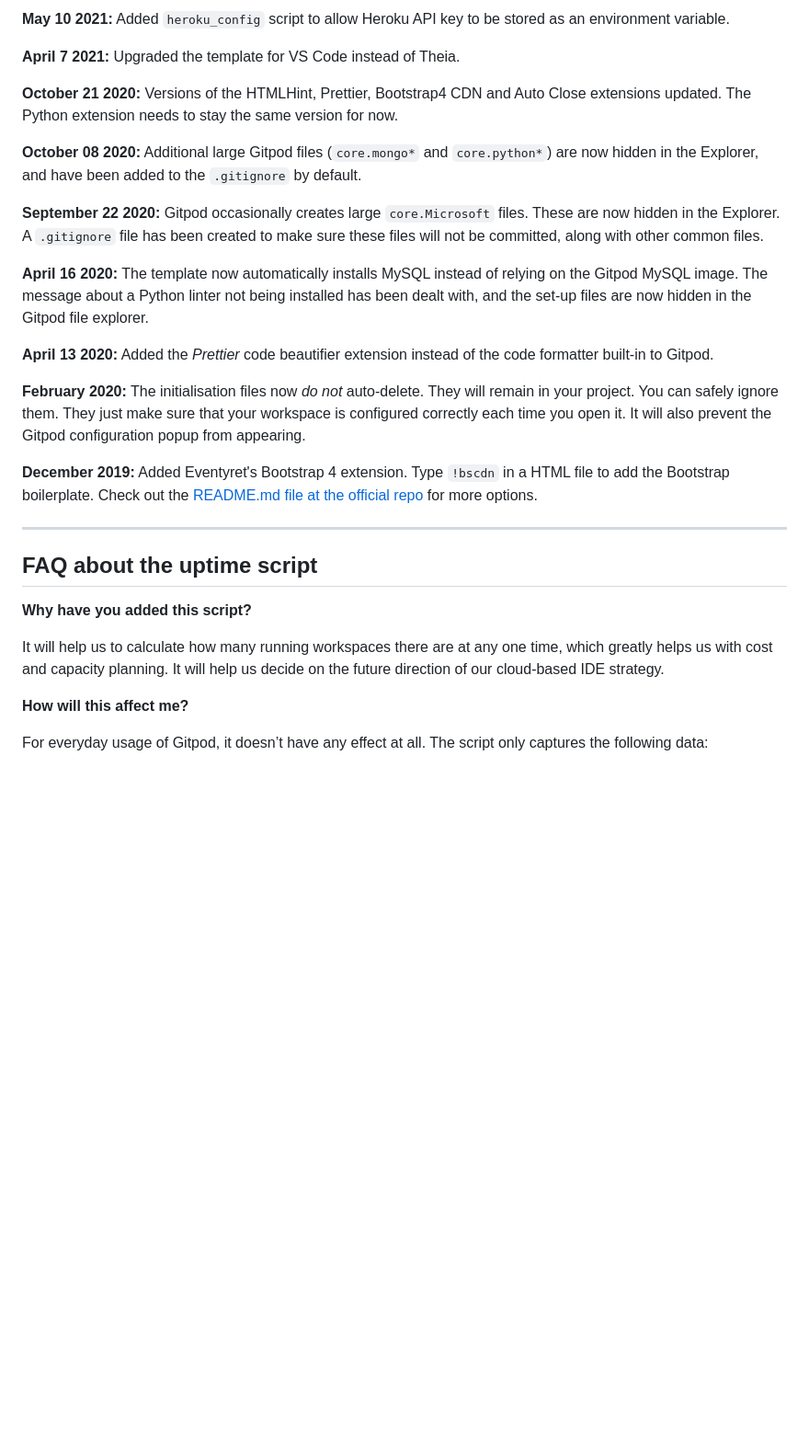
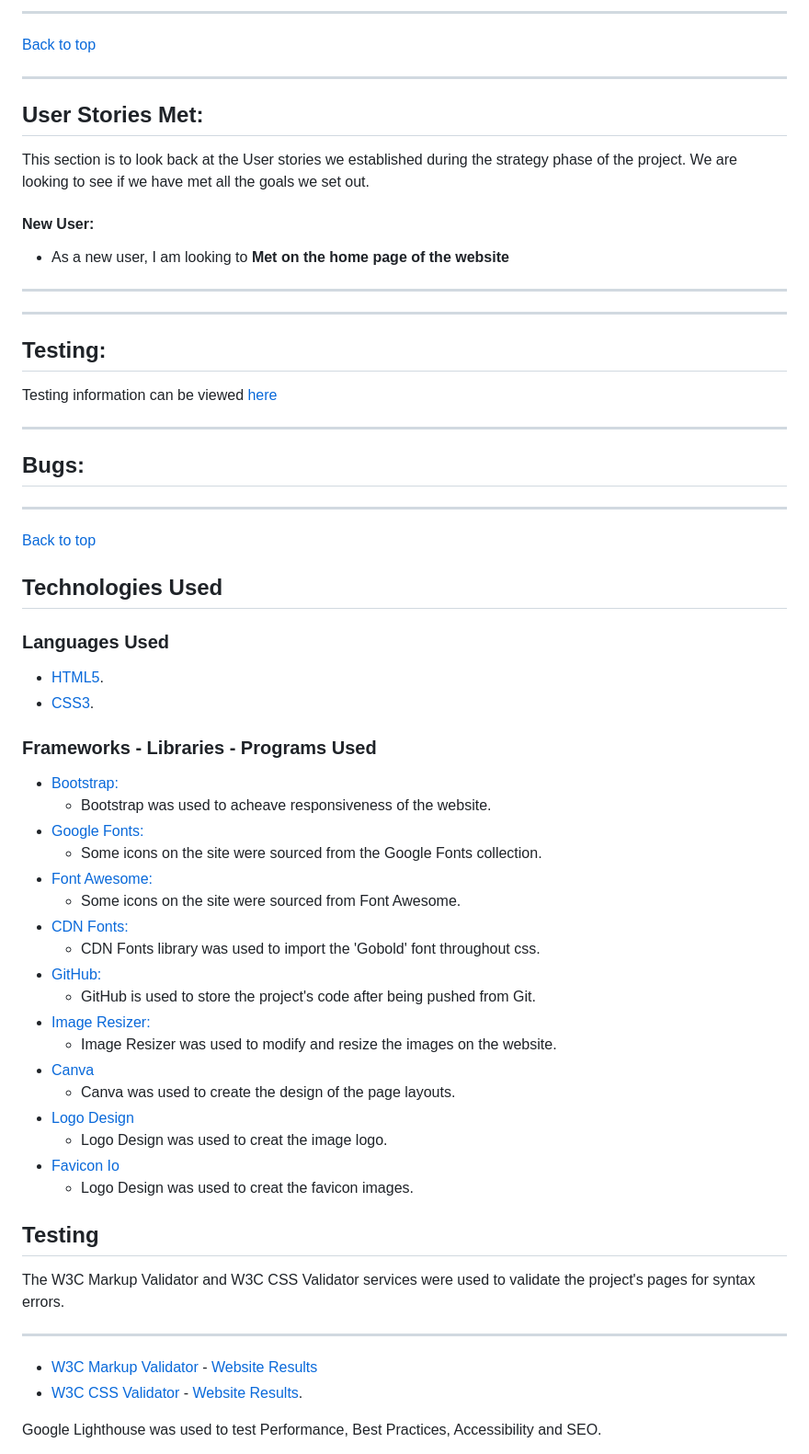
Before and after one commit to Algety/travel-space, a Markdown page: README.md, the part around the change printed below. Shown: that part at 92% size. GitHub-like rendering; blank space fills up the shorter version.

```diff
--- a/README.md
+++ b/README.md
@@ -75,31 +122,62 @@ We continually tweak and adjust this template to help give you the best experien
 
-**May 10 2021:** Added `heroku_config` script to allow Heroku API key to be stored as an environment variable.
+***
+[Back to top](#******************)
+*******************************************************************
+## User Stories Met:
+This section is to look back at the User stories we established during the strategy phase of the project.
+We are looking to see if we have met all the goals we set out.
+#### New User:
+* As a new user, I am looking to
+      __Met on the home page of the website__
 
-**April 7 2021:** Upgraded the template for VS Code instead of Theia.
+***
+***********************************************************
+## Testing:
+Testing information can be viewed [here](TESTING.md "Link to testing information")
 
-**October 21 2020:** Versions of the HTMLHint, Prettier, Bootstrap4 CDN and Auto Close extensions updated. The Python extension needs to stay the same version for now.
+***
 
-**October 08 2020:** Additional large Gitpod files (`core.mongo*` and `core.python*`) are now hidden in the Explorer, and have been added to the `.gitignore` by default.
+## Bugs:
 
-**September 22 2020:** Gitpod occasionally creates large `core.Microsoft` files. These are now hidden in the Explorer. A `.gitignore` file has been created to make sure these files will not be committed, along with other common files.
 
-**April 16 2020:** The template now automatically installs MySQL instead of relying on the Gitpod MySQL image. The message about a Python linter not being installed has been dealt with, and the set-up files are now hidden in the Gitpod file explorer.
+***
+[Back to top](#***********************************************************)
 
-**April 13 2020:** Added the _Prettier_ code beautifier extension instead of the code formatter built-in to Gitpod.
+## Technologies Used
 
-**February 2020:** The initialisation files now _do not_ auto-delete. They will remain in your project. You can safely ignore them. They just make sure that your workspace is configured correctly each time you open it. It will also prevent the Gitpod configuration popup from appearing.
+### Languages Used
 
-**December 2019:** Added Eventyret's Bootstrap 4 extension. Type `!bscdn` in a HTML file to add the Bootstrap boilerplate. Check out the <a href="https://github.com/Eventyret/vscode-bcdn" target="_blank">README.md file at the official repo</a> for more options.
+* [HTML5](https://www.w3schools.com/html/default.asp).
+* [CSS3](https://www.w3schools.com/css/default.asp).
 
-------
+### Frameworks - Libraries - Programs Used
 
-## FAQ about the uptime script
+* [Bootstrap:](https://getbootstrap.com/)
+   * Bootstrap was used to acheave responsiveness of the website.
+* [Google Fonts:](https://fonts.google.com/)
+   * Some icons on the site were sourced from the Google Fonts collection.
+* [Font Awesome:](https://fontawesome.com/)
+    * Some icons on the site were sourced from Font Awesome.
+* [CDN Fonts:](https://www.cdnfonts.com/)
+    * CDN Fonts library was used to import the 'Gobold' font throughout css.
+* [GitHub:](https://github.com/)
+    * GitHub is used to store the project's code after being pushed from Git.
+* [Image Resizer:](https://imageresizer.com/)
+    * Image Resizer was used to modify and resize the images on the website.
+* [Canva](https://canva.com)
+    * Canva was used to create the design of the page layouts.
+* [Logo Design](https://logodesign.ai/)
+    * Logo Design was used to creat the image logo.
+* [Favicon Io](https://favicon.io/favicon-converter/)
+    * Logo Design was used to creat the favicon images.
 
-**Why have you added this script?**
 
-It will help us to calculate how many running workspaces there are at any one time, which greatly helps us with cost and capacity planning. It will help us decide on the future direction of our cloud-based IDE strategy.
+## Testing
 
-**How will this affect me?**
+The W3C Markup Validator and W3C CSS Validator services were used to validate the project's pages for syntax errors.
+***********************************************************************************************************************************
+* [W3C Markup Validator](https://validator.w3.org/#validate_by_input) - [Website Results](https://validator.w3.org/nu/?doc=https%3A%2F%2Fpedrocristo.github.io%2Fportfolio_project_1%2Findex.html)
+* [W3C CSS Validator](https://jigsaw.w3.org/css-validator/#validate_by_input) - [Website Results](https://jigsaw.w3.org/css-validator/validator?uri=https%3A%2F%2Fpedrocristo.github.io%2Fportfolio_project_1%2Findex.html&profile=css3svg&usermedium=all&warning=1&vextwarning=&lang=en).
 
-For everyday usage of Gitpod, it doesn’t have any effect at all. The script only captures the following data:
+Google Lighthouse was used to test Performance, Best Practices, Accessibility and SEO.
 
```
Also changed, not shown: other parts of README.md (+158 -60 lines).
